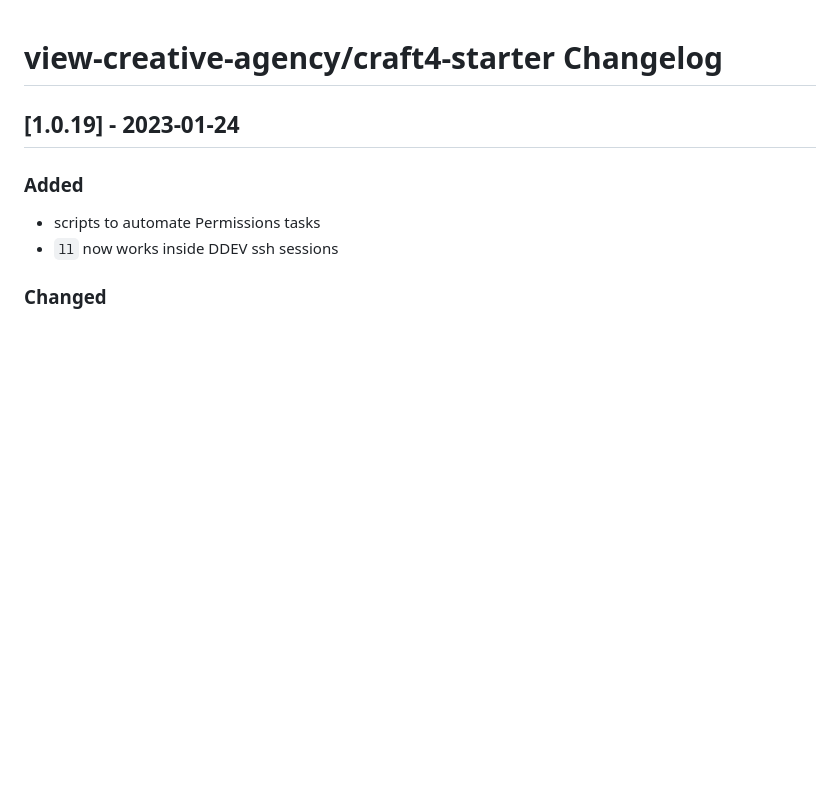
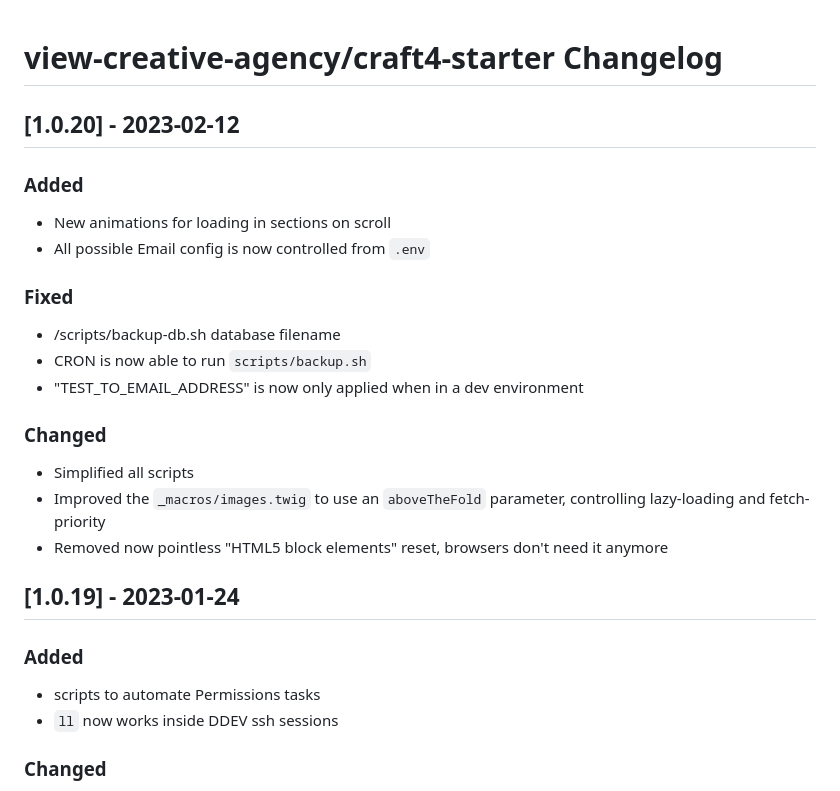
Before and after one commit to view-creative-agency/craft4-starter, a Markdown page: CHANGELOG.md, the part around the change. Rendered like a GitHub page; blank space fills up the shorter version.

Commit message:
Release changelog

```diff
--- a/CHANGELOG.md
+++ b/CHANGELOG.md
@@ -14,6 +14,24 @@ The purpose of a changelog entry is to document the noteworthy difference, often
 -->
 
 # view-creative-agency/craft4-starter Changelog
+
+## [1.0.20] - 2023-02-12
+
+### Added
+
+- New animations for loading in sections on scroll
+- All possible Email config is now controlled from `.env`
+### Fixed
+
+- /scripts/backup-db.sh database filename
+- CRON is now able to run `scripts/backup.sh`
+- "TEST_TO_EMAIL_ADDRESS" is now only applied when in a dev environment
+
+### Changed
+
+- Simplified all scripts
+- Improved the `_macros/images.twig` to use an `aboveTheFold` parameter, controlling lazy-loading and fetch-priority
+- Removed now pointless "HTML5 block elements" reset, browsers don't need it anymore
 
 ## [1.0.19] - 2023-01-24
 
```
